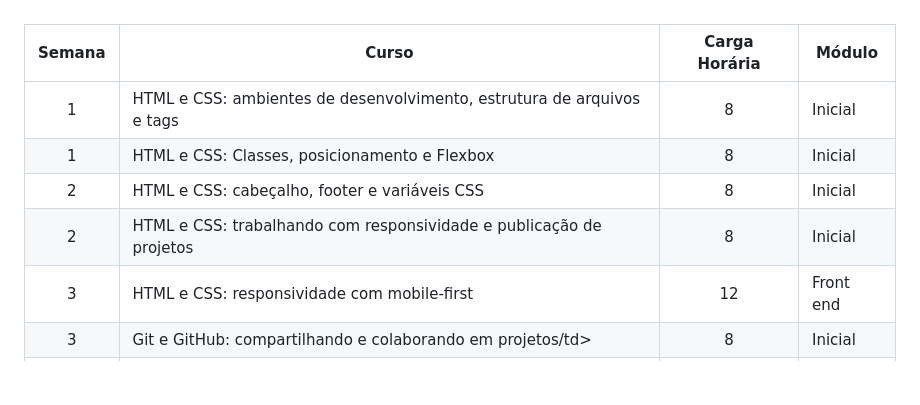
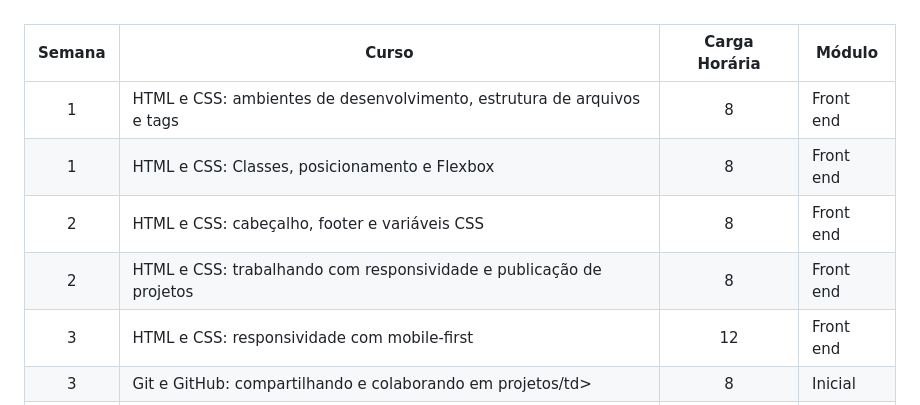
Before and after one commit to pherys/desenvolve_gbtech_2024, a Markdown page: README.md, the part around one of its changes. Rendered like a GitHub page; blank space fills up the shorter version.

```diff
--- a/README.md
+++ b/README.md
@@ -216,25 +216,25 @@ Este conteúdo que será atualizado durante o programa teve como fonte o reposit
         <td align="center">1</td>
         <td>HTML e CSS: ambientes de desenvolvimento, estrutura de arquivos e tags</td>
         <td align="center">8</td>
-        <td>Inicial</td>
+        <td>Front end</td>
       </tr>
       <tr>
         <td align="center">1</td>
         <td>HTML e CSS: Classes, posicionamento e Flexbox</td>
         <td align="center">8</td>
-        <td>Inicial</td>
+        <td>Front end</td>
       </tr>
       <tr>
         <td align="center">2</td>
         <td>HTML e CSS: cabeçalho, footer e variáveis CSS</td>
         <td align="center">8</td>
-        <td>Inicial</td>
+        <td>Front end</td>
       </tr>
       <tr>
         <td align="center">2</td>
         <td>HTML e CSS: trabalhando com responsividade e publicação de projetos</td>
         <td align="center">8</td>
-        <td>Inicial</td>
+        <td>Front end</td>
       </tr>
       <tr>
         <td align="center">3</td>
```
Also changed, not shown: other parts of README.md (+2 -2 lines).
